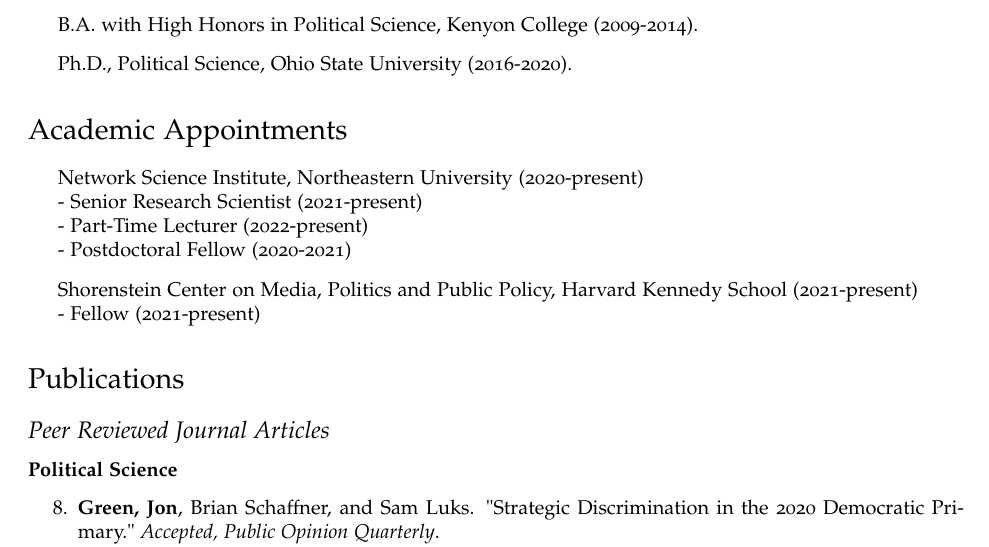
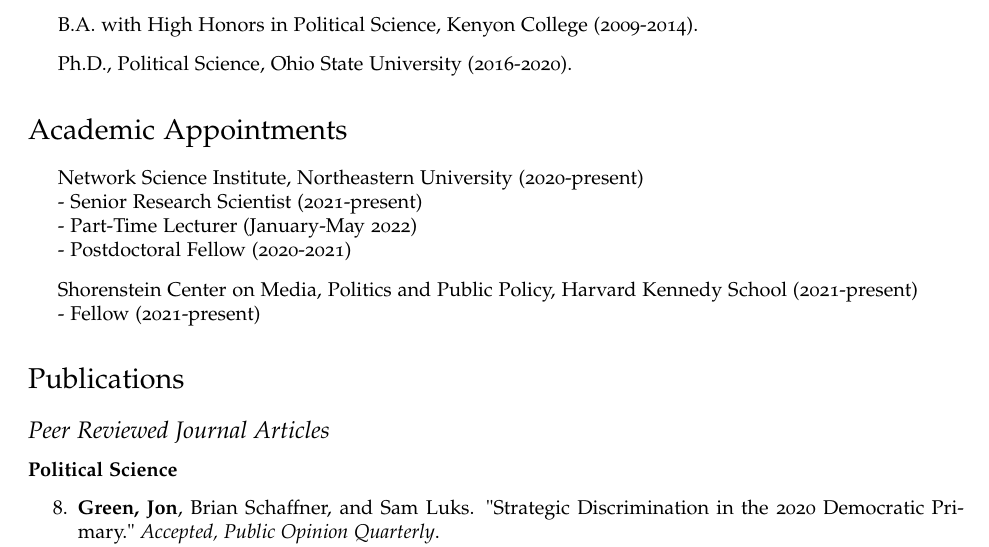
Before and after one commit to jgreen4919/jgreen4919.github.io, a LaTeX CV (files/cv_current.tex): part of page 1 of 9, cut so that both start at the same text. Compiled offline with pdfLaTeX.

Commit message:
cv tweak

```diff
--- a/files/cv_current.tex
+++ b/files/cv_current.tex
@@ -91,7 +91,7 @@
 
 \item Network Science Institute, Northeastern University (2020-present)\\
 - Senior Research Scientist (2021-present)\\
-- Part-Time Lecturer (2022-present)\\
+- Part-Time Lecturer (January-May 2022)\\
 - Postdoctoral Fellow (2020-2021)
 
 \item Shorenstein Center on Media, Politics and Public Policy, Harvard Kennedy School (2021-present)\\
```
Also changed, not shown: files/cv_current.pdf, 2 other files.
